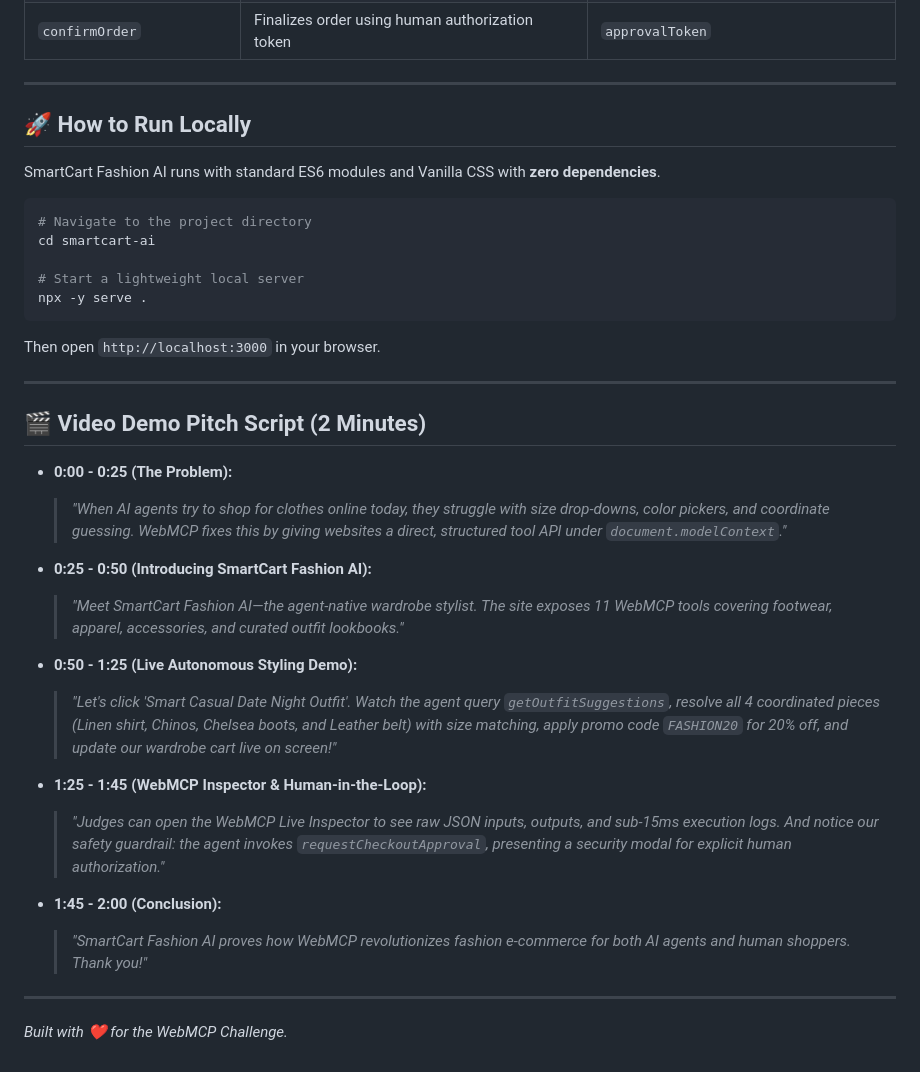
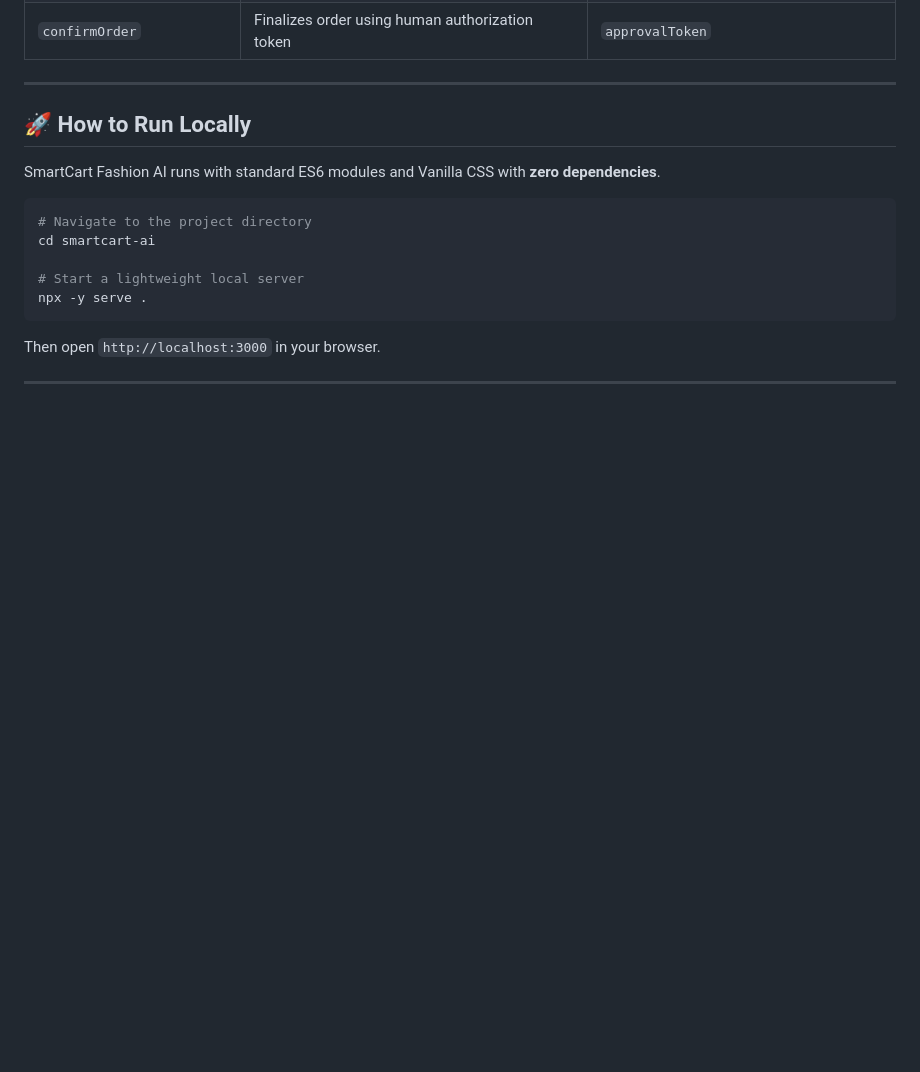
Before and after one commit to Somesh9618/SmartCart-AI, a Markdown page: README.md, the part around the change. GitHub-like rendering; blank space fills up the shorter version.

```diff
--- a/README.md
+++ b/README.md
@@ -63,23 +63,3 @@ npx -y serve .
 Then open `http://localhost:3000` in your browser.
 
 ---
-
-## 🎬 Video Demo Pitch Script (2 Minutes)
-
-* **0:00 - 0:25 (The Problem):**
-  > *"When AI agents try to shop for clothes online today, they struggle with size drop-downs, color pickers, and coordinate guessing. WebMCP fixes this by giving websites a direct, structured tool API under `document.modelContext`."*
-
-* **0:25 - 0:50 (Introducing SmartCart Fashion AI):**
-  > *"Meet SmartCart Fashion AI—the agent-native wardrobe stylist. The site exposes 11 WebMCP tools covering footwear, apparel, accessories, and curated outfit lookbooks."*
-
-* **0:50 - 1:25 (Live Autonomous Styling Demo):**
-  > *"Let's click 'Smart Casual Date Night Outfit'. Watch the agent query `getOutfitSuggestions`, resolve all 4 coordinated pieces (Linen shirt, Chinos, Chelsea boots, and Leather belt) with size matching, apply promo code `FASHION20` for 20% off, and update our wardrobe cart live on screen!"*
-
-* **1:25 - 1:45 (WebMCP Inspector & Human-in-the-Loop):**
-  > *"Judges can open the WebMCP Live Inspector to see raw JSON inputs, outputs, and sub-15ms execution logs. And notice our safety guardrail: the agent invokes `requestCheckoutApproval`, presenting a security modal for explicit human authorization."*
-
-* **1:45 - 2:00 (Conclusion):**
-  > *"SmartCart Fashion AI proves how WebMCP revolutionizes fashion e-commerce for both AI agents and human shoppers. Thank you!"*
-
----
-*Built with ❤️ for the WebMCP Challenge.*
```
